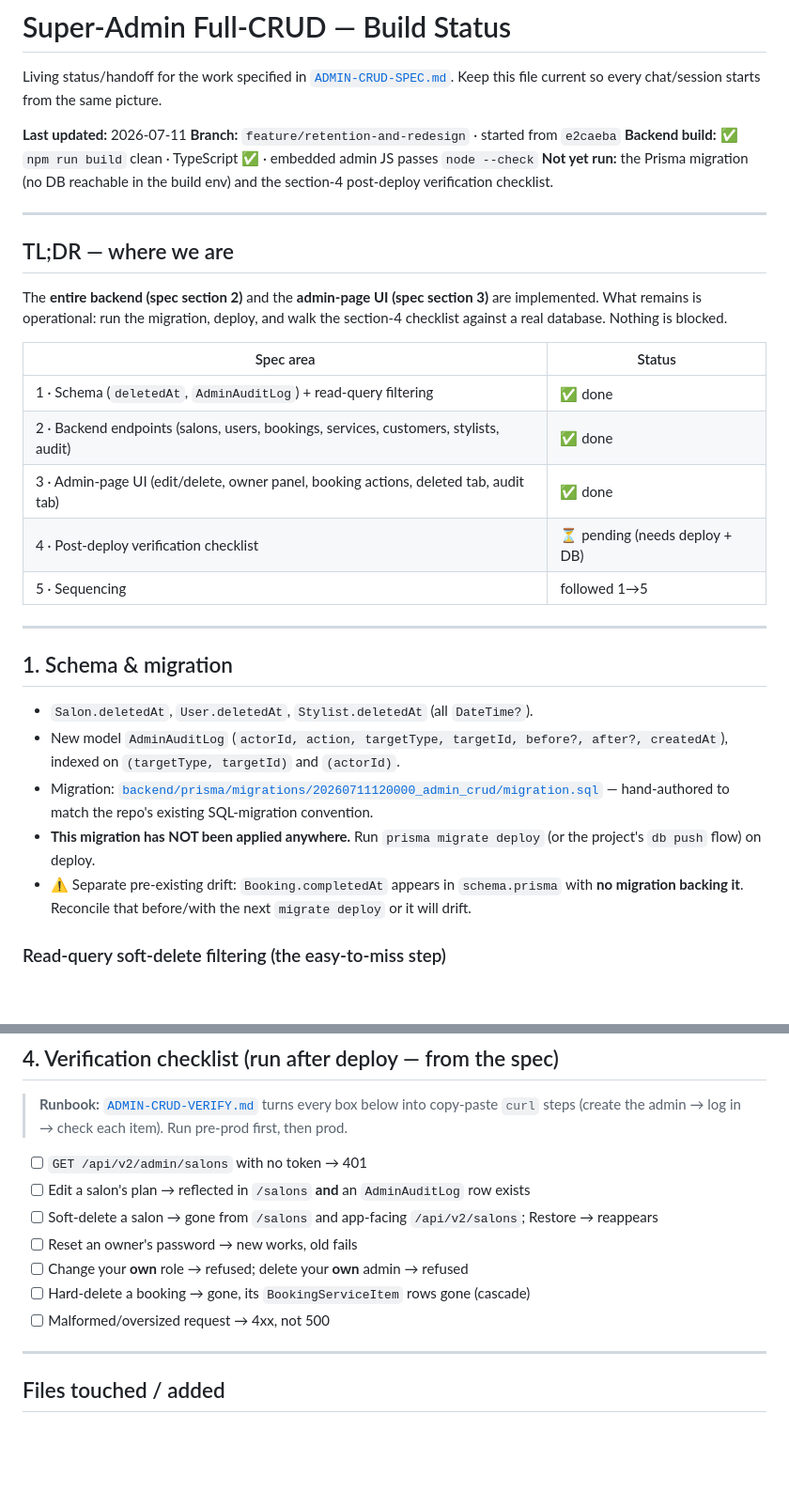
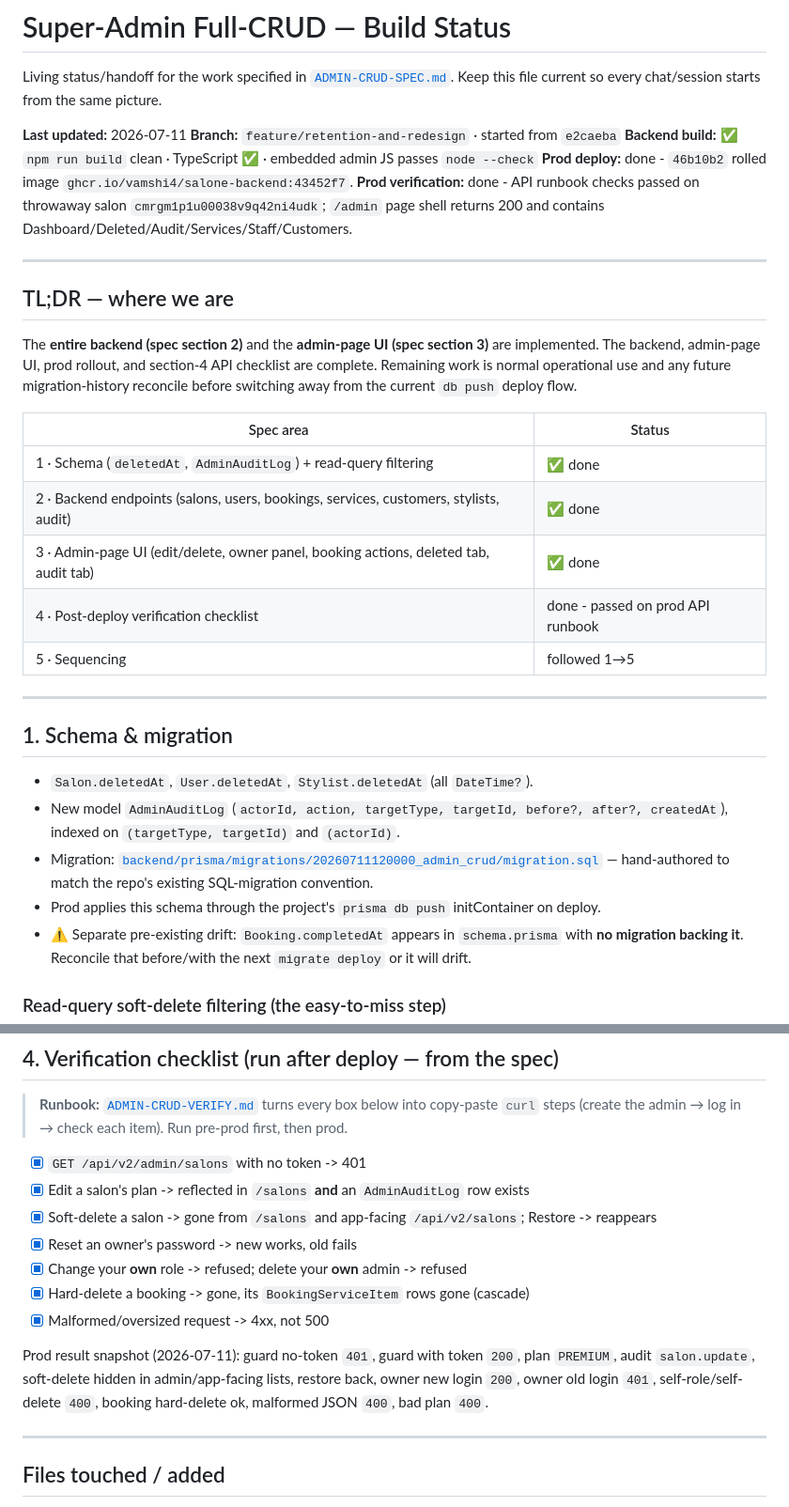
Before and after one commit to vamshi4/Salone, a Markdown page: docs/ADMIN-CRUD-STATUS.md, 2 parts joined by grey strips. Shown at 94% size. Drawn GitHub-style; blank space fills up the shorter version.

Commit message:
docs: mark super-admin console verified in prod
Why: record the prod rollout to image 43452f7 and the ADMIN-CRUD-VERIFY API results so future operators know the console is live and verified.

```diff
--- a/docs/ADMIN-CRUD-STATUS.md
+++ b/docs/ADMIN-CRUD-STATUS.md
@@ -6,23 +6,25 @@ Keep this file current so every chat/session starts from the same picture.
 **Last updated:** 2026-07-11
 **Branch:** `feature/retention-and-redesign` · started from `e2caeba`
 **Backend build:** ✅ `npm run build` clean · TypeScript ✅ · embedded admin JS passes `node --check`
-**Not yet run:** the Prisma migration (no DB reachable in the build env) and the section-4
-post-deploy verification checklist.
+**Prod deploy:** done - `46b10b2` rolled image `ghcr.io/vamshi4/salone-backend:43452f7`.
+**Prod verification:** done - API runbook checks passed on throwaway salon `cmrgm1p1u00038v9q42ni4udk`;
+`/admin` page shell returns 200 and contains Dashboard/Deleted/Audit/Services/Staff/Customers.
 
 ---
 
 ## TL;DR — where we are
 
 The **entire backend (spec section 2)** and the **admin-page UI (spec section 3)** are implemented.
-What remains is operational: run the migration, deploy, and walk the section-4 checklist against a
-real database. Nothing is blocked.
+The backend, admin-page UI, prod rollout, and section-4 API checklist are complete. Remaining work
+is normal operational use and any future migration-history reconcile before switching away from
+the current `db push` deploy flow.
 
 | Spec area | Status |
 |---|---|
 | 1 · Schema (`deletedAt`, `AdminAuditLog`) + read-query filtering | ✅ done |
 | 2 · Backend endpoints (salons, users, bookings, services, customers, stylists, audit) | ✅ done |
 | 3 · Admin-page UI (edit/delete, owner panel, booking actions, deleted tab, audit tab) | ✅ done |
-| 4 · Post-deploy verification checklist | ⏳ pending (needs deploy + DB) |
+| 4 · Post-deploy verification checklist | done - passed on prod API runbook |
 | 5 · Sequencing | followed 1→5 |
 
 ---
@@ -34,8 +36,7 @@ real database. Nothing is blocked.
   indexed on `(targetType, targetId)` and `(actorId)`.
 - Migration: [`backend/prisma/migrations/20260711120000_admin_crud/migration.sql`](../backend/prisma/migrations/20260711120000_admin_crud/migration.sql)
   — hand-authored to match the repo's existing SQL-migration convention.
-- **This migration has NOT been applied anywhere.** Run `prisma migrate deploy` (or the project's
-  `db push` flow) on deploy.
+- Prod applies this schema through the project's `prisma db push` initContainer on deploy.
 - ⚠️ Separate pre-existing drift: `Booking.completedAt` appears in `schema.prisma` with **no migration
   backing it**. Reconcile that before/with the next `migrate deploy` or it will drift.
 
@@ -147,13 +148,18 @@ at `/admin` with that phone + password (role SUPER_ADMIN).
 > **Runbook:** [`ADMIN-CRUD-VERIFY.md`](./ADMIN-CRUD-VERIFY.md) turns every box below into copy-paste
 > `curl` steps (create the admin → log in → check each item). Run pre-prod first, then prod.
 
-- [ ] `GET /api/v2/admin/salons` with no token → 401
-- [ ] Edit a salon's plan → reflected in `/salons` **and** an `AdminAuditLog` row exists
-- [ ] Soft-delete a salon → gone from `/salons` and app-facing `/api/v2/salons`; Restore → reappears
-- [ ] Reset an owner's password → new works, old fails
-- [ ] Change your **own** role → refused; delete your **own** admin → refused
-- [ ] Hard-delete a booking → gone, its `BookingServiceItem` rows gone (cascade)
-- [ ] Malformed/oversized request → 4xx, not 500
+- [x] `GET /api/v2/admin/salons` with no token -> 401
+- [x] Edit a salon's plan -> reflected in `/salons` **and** an `AdminAuditLog` row exists
+- [x] Soft-delete a salon -> gone from `/salons` and app-facing `/api/v2/salons`; Restore -> reappears
+- [x] Reset an owner's password -> new works, old fails
+- [x] Change your **own** role -> refused; delete your **own** admin -> refused
+- [x] Hard-delete a booking -> gone, its `BookingServiceItem` rows gone (cascade)
+- [x] Malformed/oversized request -> 4xx, not 500
+
+Prod result snapshot (2026-07-11): guard no-token `401`, guard with token `200`, plan `PREMIUM`,
+audit `salon.update`, soft-delete hidden in admin/app-facing lists, restore back, owner new login
+`200`, owner old login `401`, self-role/self-delete `400`, booking hard-delete ok, malformed JSON
+`400`, bad plan `400`.
 
 ---
 
```
Also changed, not shown: docs/HANDOFF.md (+7 -0 lines), docs/STATUS.md (+5 -3 lines).
